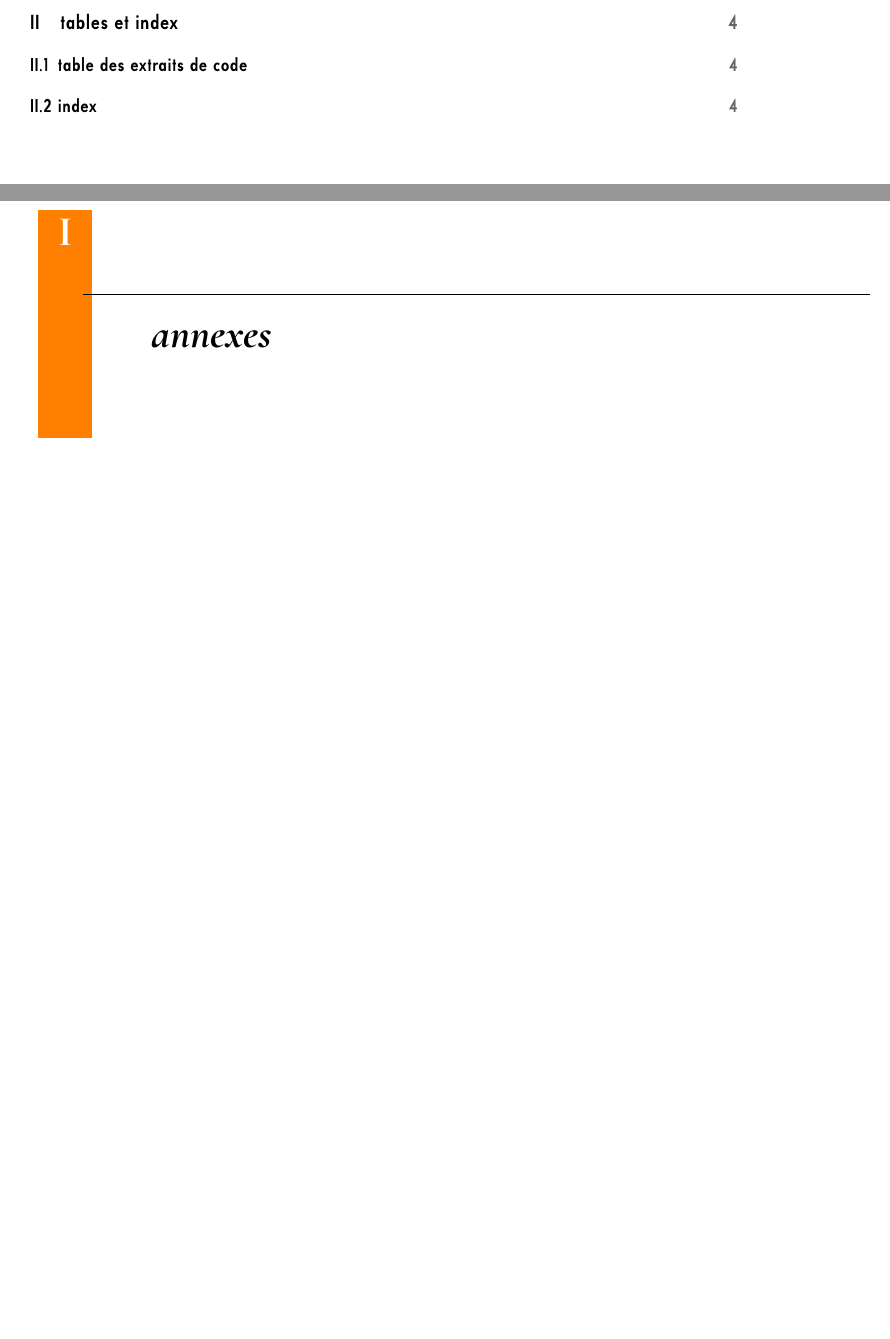
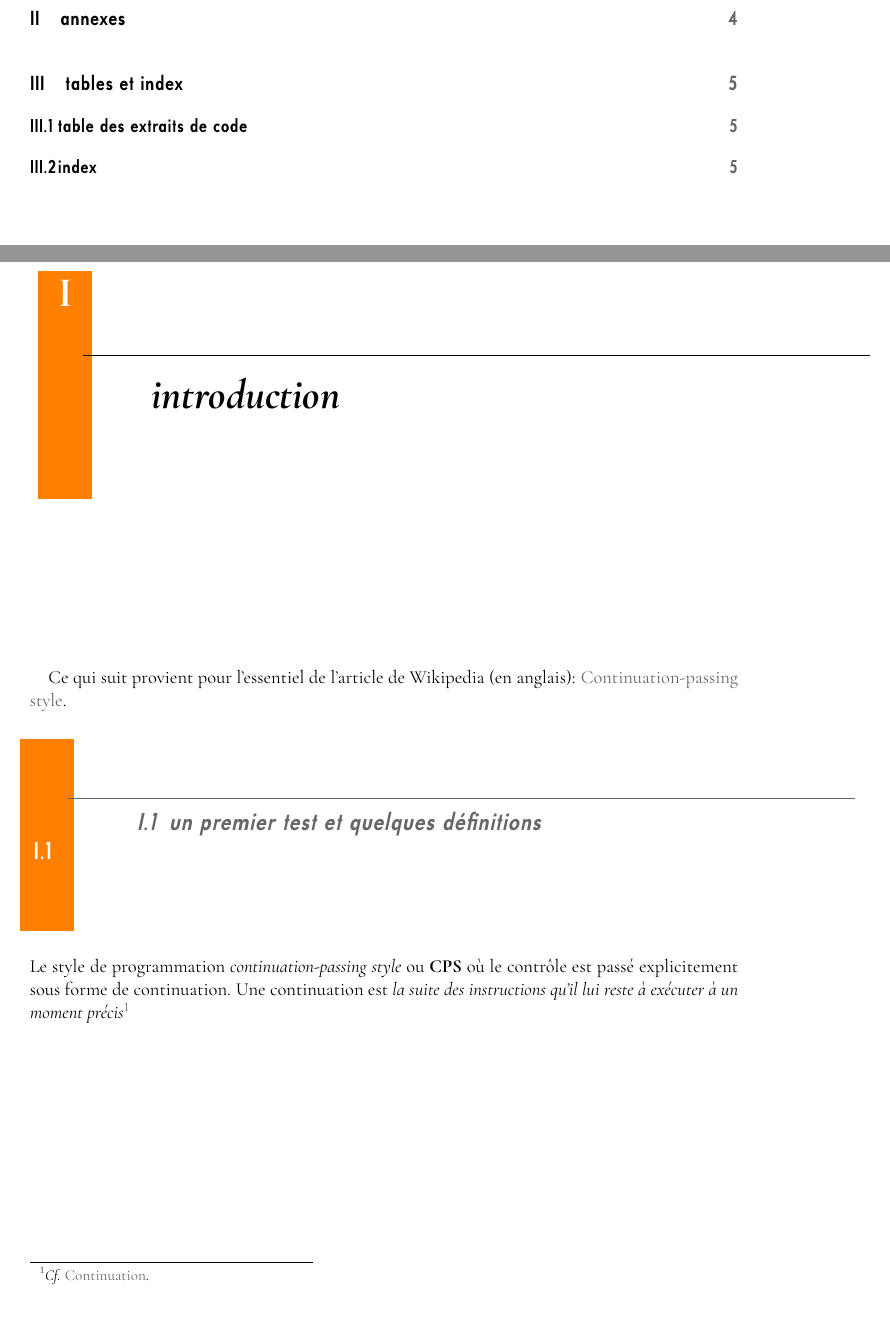
Before and after one commit to BernardTatin/FPGames, a LaTeX document (continuations/continuations.tex): two parts of pages 2 and 3 of 4 before the commit and two parts of pages 2 and 3 of 5 after it, joined at a grey line, cut so that both start at the same text, the shorter picture padded with empty space. The pictures show the PDF file continuations/continuations.pdf that the author committed with the source.

Commit message:
Ajout de intro.nw

```diff
--- a/continuations/continuations.tex
+++ b/continuations/continuations.tex
@@ -20,6 +20,15 @@ en même temps.}
 
 \tableofcontents
 
+\part{introduction}
+Ce qui suit provient pour l'essentiel de l'article de
+Wikipedia (en anglais): \href{https://en.wikipedia.org/wiki/Continuation-passing_style}{Continuation-passing style}.
+
+\section{un premier test et quelques définitions}
+Le style de programmation \emph{continuation-passing style} ou \textbf{CPS} où le contrôle
+est passé explicitement sous forme de continuation. Une continuation est
+\emph{la suite des instructions qu'il lui reste à exécuter à un moment précis}\footnote{\emph{Cf.}
+\href{https://fr.wikipedia.org/wiki/Continuation}{Continuation}.}
 \part{annexes}
 
 \part{tables et index}
```
Also changed, not shown: continuations/Makefile, continuations/continuations.pdf, 1 other file.
